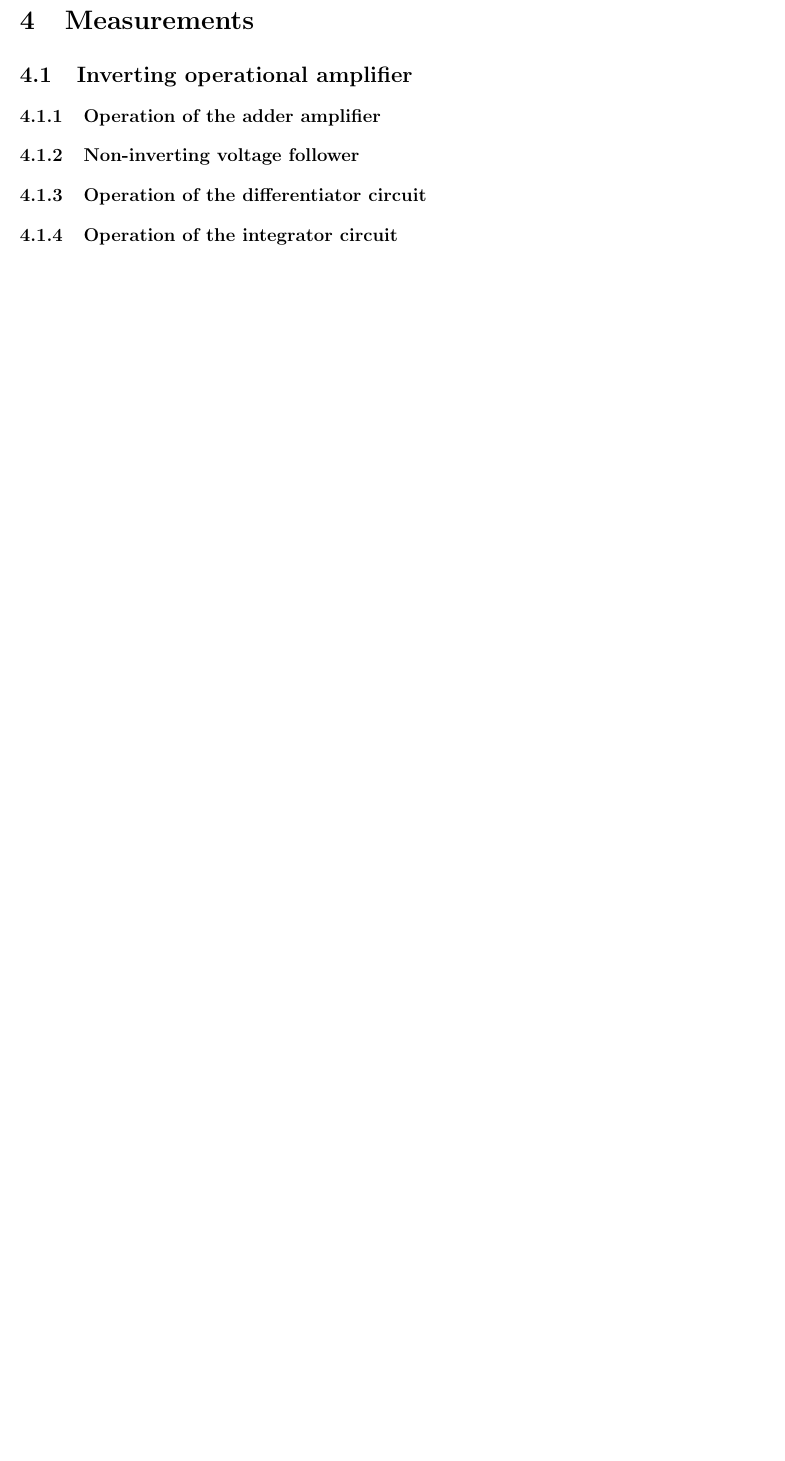
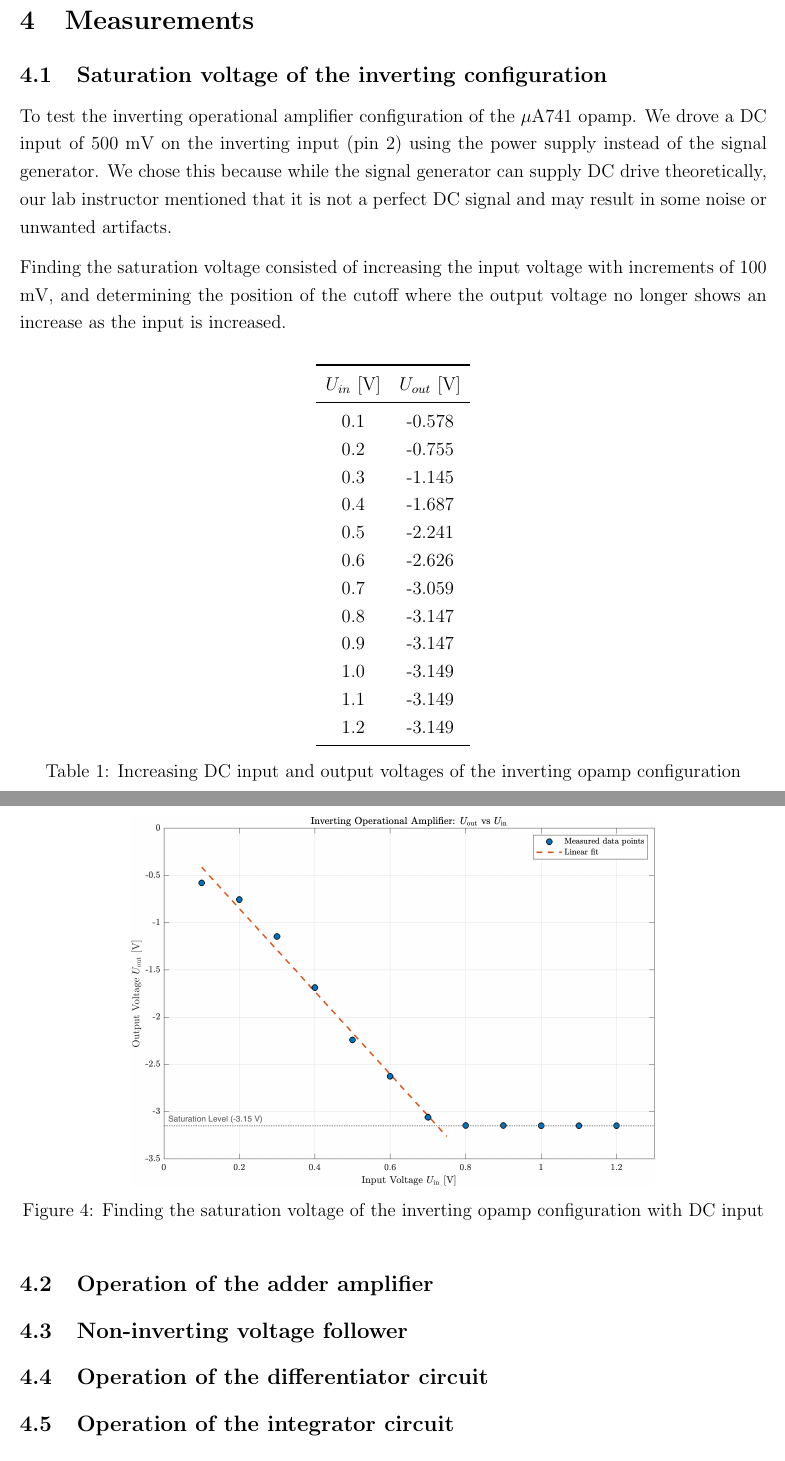
Before and after one commit to ertlhannaveda/Electro_lab, a LaTeX paper (M2.tex): part of page 7 of 7 before the commit and two parts of pages 7 and 8 of 8 after it, the two joined at a grey line, cut so that both start at the same text, the shorter picture padded with empty space. Compiled offline with pdfLaTeX.

Commit message:
mid-sesh save

```diff
--- a/M2.tex
+++ b/M2.tex
@@ -254,15 +254,50 @@ The integrator circuit was composed similar to the differentiator circuit with t
 
 \pagebreak\section{Measurements}
 
-\subsection{Inverting operational amplifier}
+\subsection{Saturation voltage of the inverting configuration}
+To test the inverting operational amplifier configuration of the $\mu$A741 opamp. We drove a DC input of 500 mV on the inverting input (pin 2) using the power supply instead of the signal generator. We chose this because while the signal generator can supply DC drive theoretically, our lab instructor mentioned that it is not a perfect DC signal and may result in some noise or unwanted artifacts.
 
-\subsubsection{Operation of the adder amplifier}
+Finding the saturation voltage consisted of increasing the input voltage with increments of 100 mV, and determining the position of the cutoff where the output voltage no longer shows an increase as the input is increased.
 
-\subsubsection{Non-inverting voltage follower}
+\begin{table}[H]
+    \centering
+    \vspace{0.2cm}
+    \begin{tabular}{cc}
+        \toprule
+        $U_{in}$ [V] & $U_{out}$ [V] \\
+        \midrule
+        0.1 & -0.578 \\
+        0.2 & -0.755 \\
+        0.3 & -1.145 \\
+        0.4 & -1.687 \\
+        0.5 & -2.241 \\
+        0.6 & -2.626 \\
+        0.7 & -3.059 \\
+        0.8 & -3.147 \\
+        0.9 & -3.147 \\
+        1.0 & -3.149 \\
+        1.1 & -3.149 \\
+        1.2 & -3.149 \\
+        \bottomrule
+    \end{tabular}
+    \caption{Increasing DC input and output voltages of the inverting opamp configuration}
+    \label{tab:inverting_dc}
+\end{table}
 
-\subsubsection{Operation of the differentiator circuit}
+\begin{figure}[H]
+    \centering
+    \includegraphics[width=0.7\linewidth]{task1_transfer_curve.png}
+    \caption{Finding the saturation voltage of the inverting opamp configuration with DC input}
+    \label{fig:task1_transfer_curve}
+\end{figure}
 
-\subsubsection{Operation of the integrator circuit}
+\subsection{Operation of the adder amplifier}
+
+\subsection{Non-inverting voltage follower}
+
+\subsection{Operation of the differentiator circuit}
+
+\subsection{Operation of the integrator circuit}
 
 \section{Conclusion}
 
```
Also changed, not shown: task1_transfer_curve.png (added), M2.tex (2 more changed lines), 1 other file.
